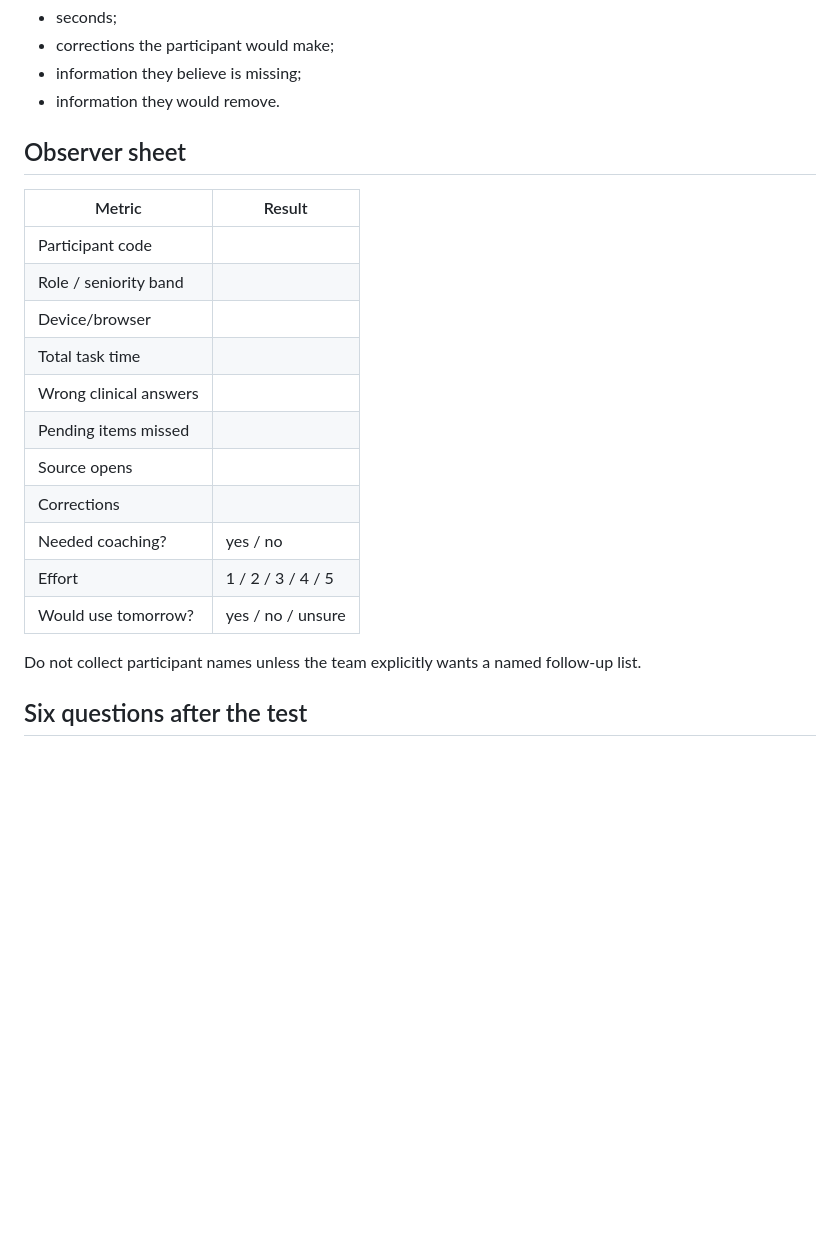
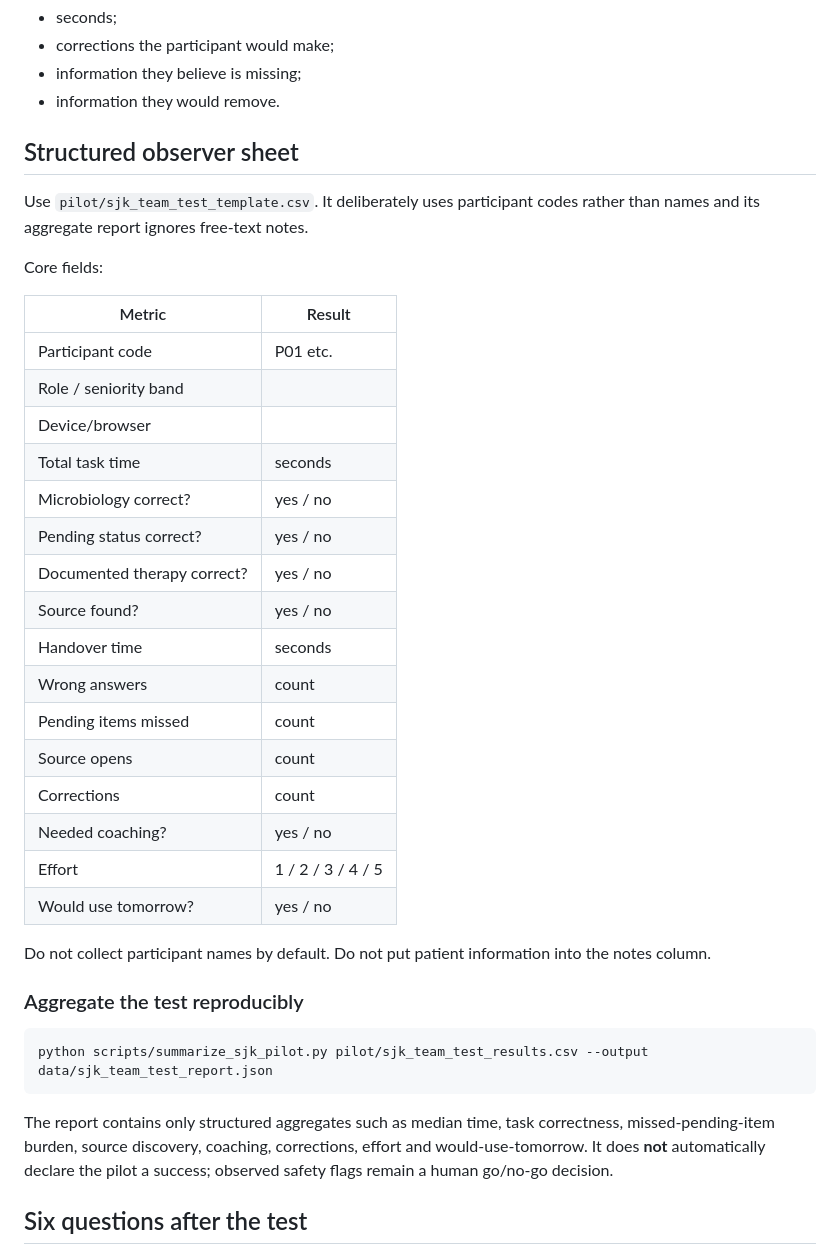
Before and after one commit to mikelninh/care-os, a Markdown page: docs/SJK_TEAM_TEST_PROTOCOL.md, the part around the change. GitHub-like rendering; blank space fills up the shorter version.

Commit message:
Wire SJK team test to reproducible aggregate measurement

````diff
--- a/docs/SJK_TEAM_TEST_PROTOCOL.md
+++ b/docs/SJK_TEAM_TEST_PROTOCOL.md
@@ -52,23 +52,40 @@ Record:
 - information they believe is missing;
 - information they would remove.
 
-## Observer sheet
+## Structured observer sheet
+
+Use `pilot/sjk_team_test_template.csv`. It deliberately uses participant codes rather than names and its aggregate report ignores free-text notes.
+
+Core fields:
 
 | Metric | Result |
 |---|---|
-| Participant code | |
+| Participant code | P01 etc. |
 | Role / seniority band | |
 | Device/browser | |
-| Total task time | |
-| Wrong clinical answers | |
-| Pending items missed | |
-| Source opens | |
-| Corrections | |
+| Total task time | seconds |
+| Microbiology correct? | yes / no |
+| Pending status correct? | yes / no |
+| Documented therapy correct? | yes / no |
+| Source found? | yes / no |
+| Handover time | seconds |
+| Wrong answers | count |
+| Pending items missed | count |
+| Source opens | count |
+| Corrections | count |
 | Needed coaching? | yes / no |
 | Effort | 1 / 2 / 3 / 4 / 5 |
-| Would use tomorrow? | yes / no / unsure |
+| Would use tomorrow? | yes / no |
 
-Do not collect participant names unless the team explicitly wants a named follow-up list.
+Do not collect participant names by default. Do not put patient information into the notes column.
+
+### Aggregate the test reproducibly
+
+```bash
+python scripts/summarize_sjk_pilot.py pilot/sjk_team_test_results.csv --output data/sjk_team_test_report.json
+```
+
+The report contains only structured aggregates such as median time, task correctness, missed-pending-item burden, source discovery, coaching, corrections, effort and would-use-tomorrow. It does **not** automatically declare the pilot a success; observed safety flags remain a human go/no-go decision.
 
 ## Six questions after the test
 
````
